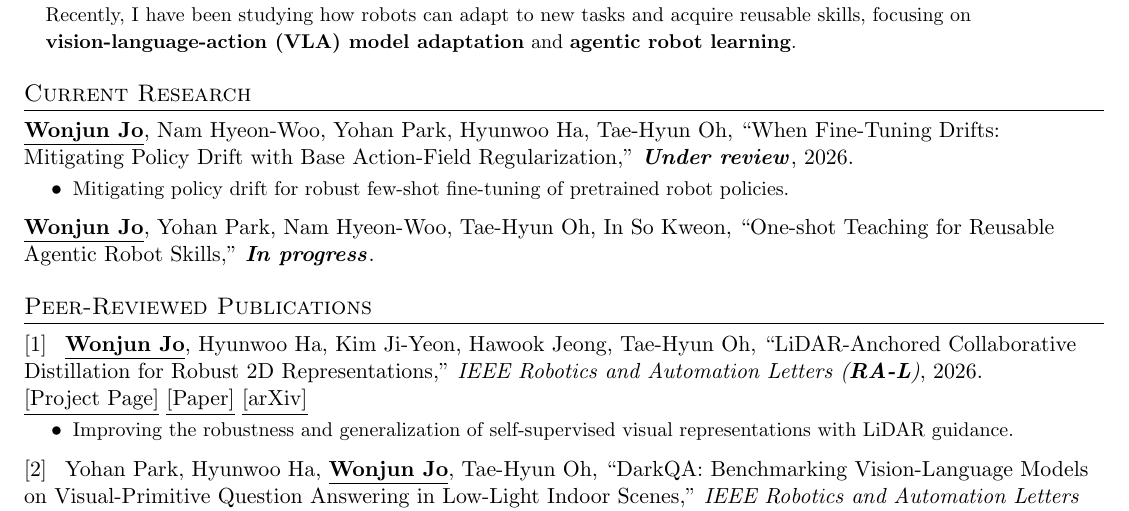
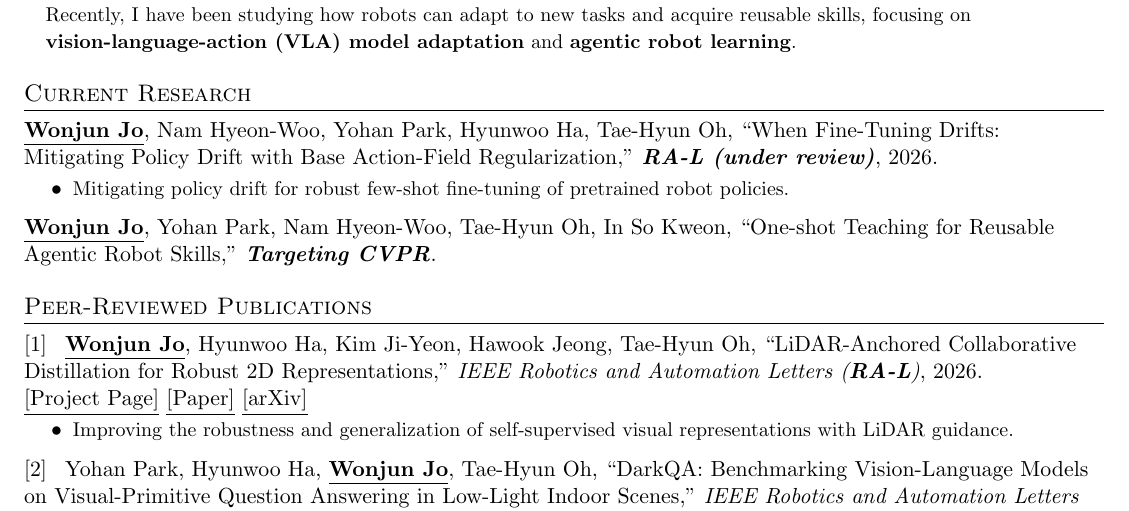
Before and after one commit to jo1jun/jo1jun.github.io, a LaTeX CV (cv/main.tex): part of page 1 of 2, cut so that both start at the same text. Compiled offline with pdfLaTeX.

Commit message:
Clarify current research submission and target venues

```diff
--- a/cv/main.tex
+++ b/cv/main.tex
@@ -138,14 +138,14 @@
 \noindent
 {\textbf{\underline{Wonjun Jo}}, Nam Hyeon-Woo, Yohan Park, Hyunwoo Ha, Tae-Hyun Oh,
 ``When Fine-Tuning Drifts: Mitigating Policy Drift with Base Action-Field Regularization,''}
-{\textbf{\textit{Under review}}}, 2026.
+{\textbf{\textit{RA-L (under review)}}}, 2026.
 \publicationSummary{Mitigating policy drift for robust few-shot fine-tuning of pretrained robot policies.}
     \vspace{1mm}
 
 \noindent
 {\textbf{\underline{Wonjun Jo}}, Yohan Park, Nam Hyeon-Woo, Tae-Hyun Oh, In So Kweon,
 ``One-shot Teaching for Reusable Agentic Robot Skills,''}
-{\textbf{\textit{In progress}}}.
+{\textbf{\textit{Targeting CVPR}}}.
 
 %-----------PUBLICATIONS-----------
 \newcommand{\refnumbering}[1]{\noindent[\arabic{#1}]\stepcounter{#1}~}
```
Also changed, not shown: cv/Wonjun_Jo_CV.pdf, 1 other file.
